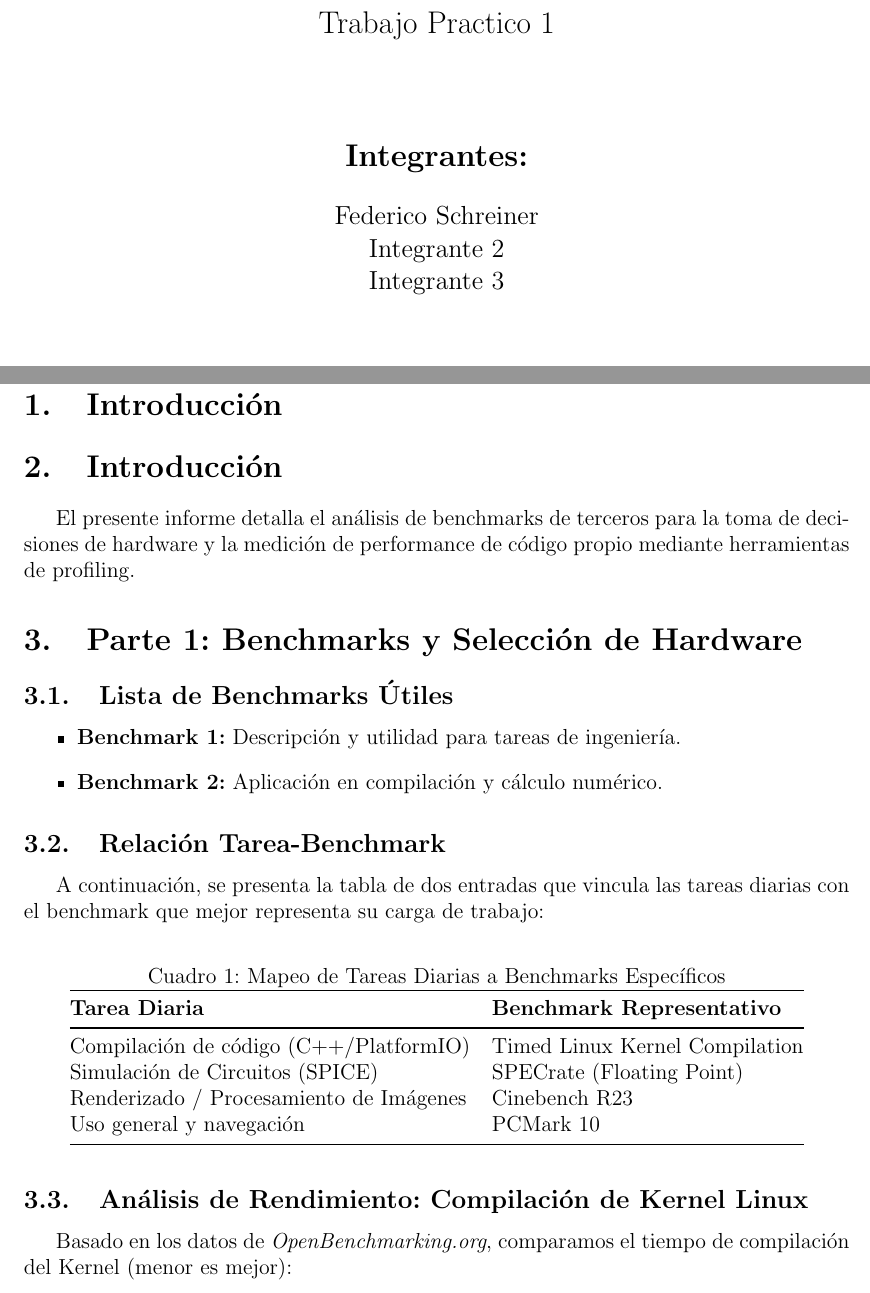
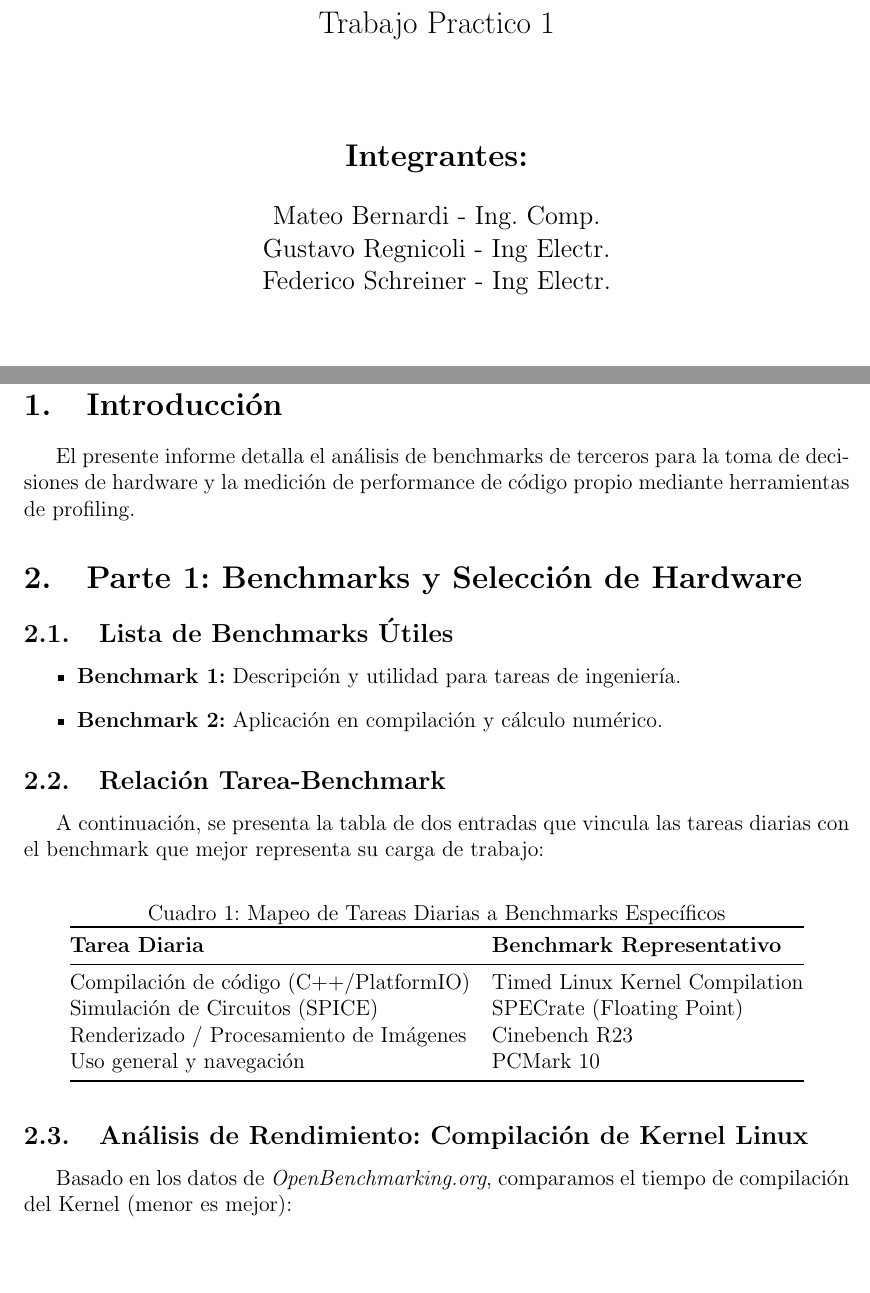
Before and after one commit to Schreiner-F/SdC, a LaTeX document (TP1/InformeTp1.tex): two parts of pages 1 and 3 of 4, joined at a grey line, cut so that both start at the same text, the shorter picture padded with empty space. Compiled offline with pdfLaTeX.

Commit message:
Actualizacion 18:24hs

```diff
--- a/TP1/InformeTp1.tex
+++ b/TP1/InformeTp1.tex
@@ -26,9 +26,9 @@
 
 		{\Large \textbf{Integrantes:}} \par
 		\vspace{0.5cm}
-		{\large Federico Schreiner \par}
-		{\large Integrante 2 \par}
-		{\large Integrante 3 \par}
+		{\large Mateo Bernardi - Ing. Comp.\par}
+		{\large Gustavo Regnicoli - Ing Electr.\par}
+			{\large Federico Schreiner - Ing Electr.\par}
 
 		\vfill
 		{\Large Año 2026 \par}
@@ -39,8 +39,6 @@
 	\tableofcontents % Esto genera el índice automáticamente
 	\newpage
 
-	\section{Introducción}
-	% ... resto de tu código ...
 	\section{Introducción}
 	El presente informe detalla el análisis de benchmarks de terceros para la toma de decisiones de hardware y la medición de performance de código propio mediante herramientas de profiling.
 
```
Also changed, not shown: TP1/InformeTp1.pdf, TP1/InformeTp1.tex (2 more changed lines), 4 other files.
